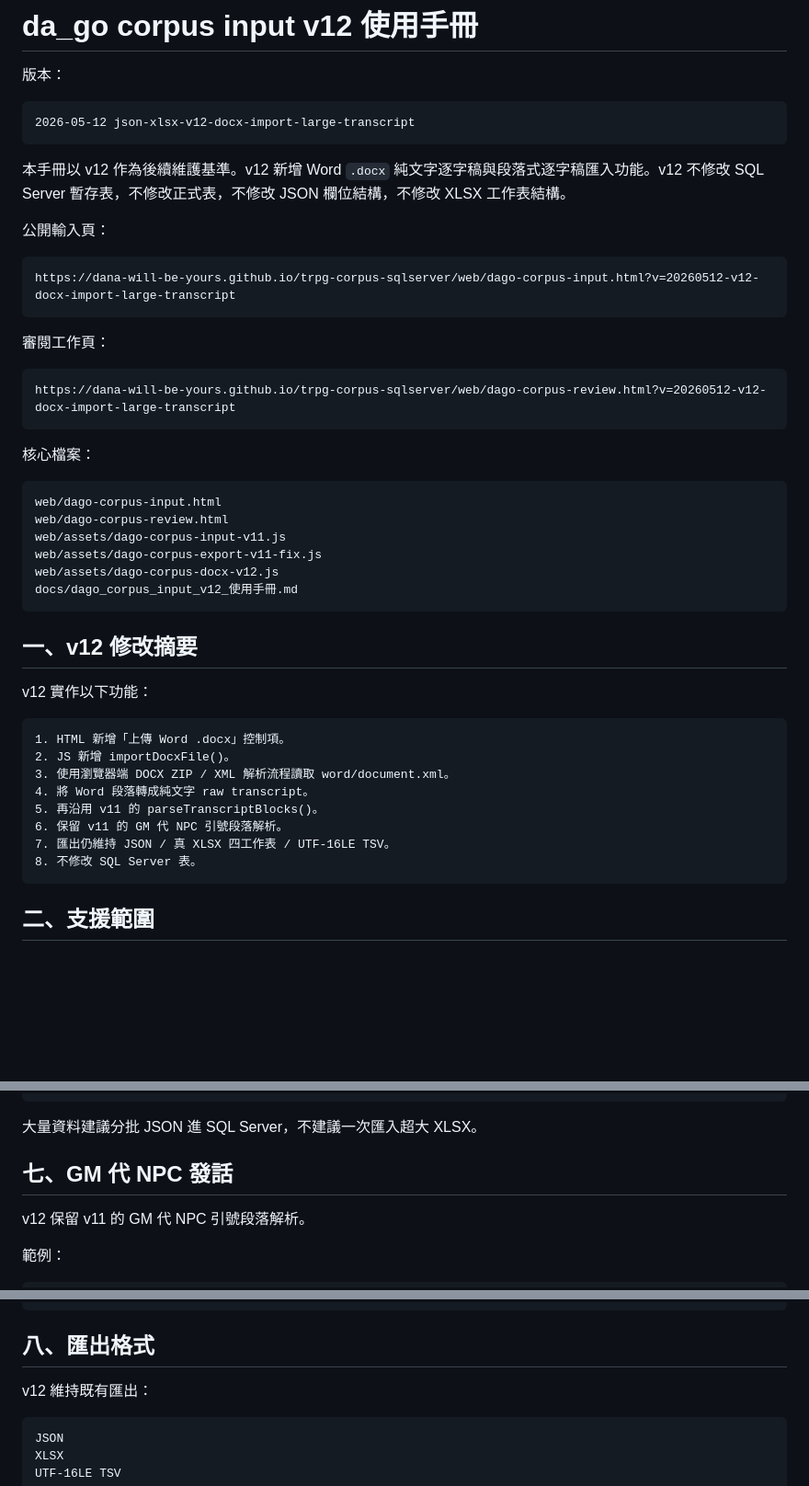
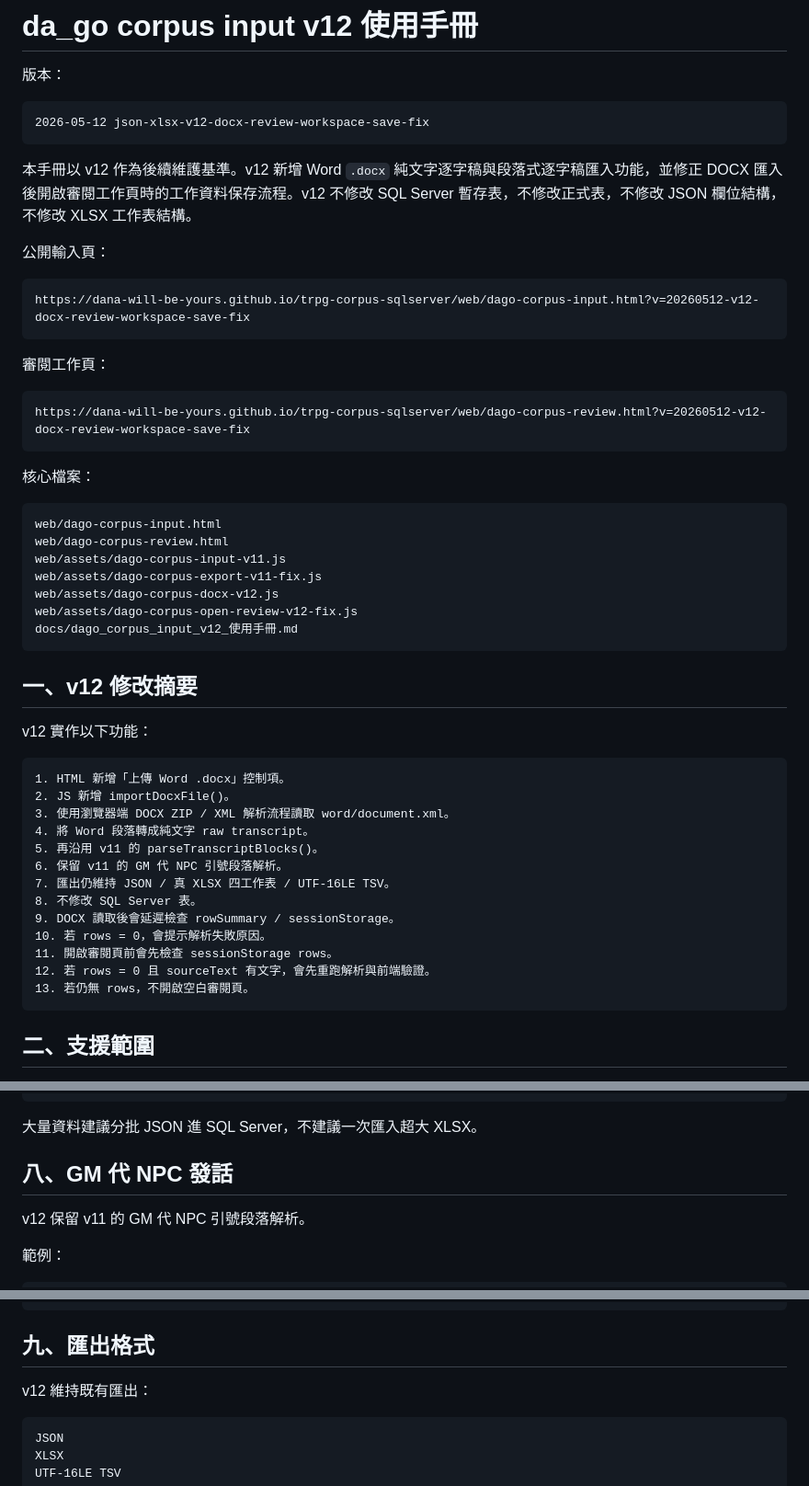
Before and after one commit to dana-will-be-yours/trpg-corpus-sqlserver, a Markdown page: docs/dago_corpus_input_v12_使用手冊.md, 3 parts joined by grey strips. Shown at 92% size. Rendered like a GitHub page; blank space fills up the shorter version.

````diff
--- a/docs/dago_corpus_input_v12_使用手冊.md
+++ b/docs/dago_corpus_input_v12_使用手冊.md
@@ -3,21 +3,21 @@
 版本：
 
 ```text
-2026-05-12 json-xlsx-v12-docx-import-large-transcript
+2026-05-12 json-xlsx-v12-docx-review-workspace-save-fix
 ```
 
-本手冊以 v12 作為後續維護基準。v12 新增 Word `.docx` 純文字逐字稿與段落式逐字稿匯入功能。v12 不修改 SQL Server 暫存表，不修改正式表，不修改 JSON 欄位結構，不修改 XLSX 工作表結構。
+本手冊以 v12 作為後續維護基準。v12 新增 Word `.docx` 純文字逐字稿與段落式逐字稿匯入功能，並修正 DOCX 匯入後開啟審閱工作頁時的工作資料保存流程。v12 不修改 SQL Server 暫存表，不修改正式表，不修改 JSON 欄位結構，不修改 XLSX 工作表結構。
 
 公開輸入頁：
 
 ```text
-https://dana-will-be-yours.github.io/trpg-corpus-sqlserver/web/dago-corpus-input.html?v=20260512-v12-docx-import-large-transcript
+https://dana-will-be-yours.github.io/trpg-corpus-sqlserver/web/dago-corpus-input.html?v=20260512-v12-docx-review-workspace-save-fix
 ```
 
 審閱工作頁：
 
 ```text
-https://dana-will-be-yours.github.io/trpg-corpus-sqlserver/web/dago-corpus-review.html?v=20260512-v12-docx-import-large-transcript
+https://dana-will-be-yours.github.io/trpg-corpus-sqlserver/web/dago-corpus-review.html?v=20260512-v12-docx-review-workspace-save-fix
 ```
 
 核心檔案：
@@ -28,6 +28,7 @@ web/dago-corpus-review.html
 web/assets/dago-corpus-input-v11.js
 web/assets/dago-corpus-export-v11-fix.js
 web/assets/dago-corpus-docx-v12.js
+web/assets/dago-corpus-open-review-v12-fix.js
 docs/dago_corpus_input_v12_使用手冊.md
 ```
 
@@ -44,6 +45,11 @@ v12 實作以下功能：
 6. 保留 v11 的 GM 代 NPC 引號段落解析。
 7. 匯出仍維持 JSON / 真 XLSX 四工作表 / UTF-16LE TSV。
 8. 不修改 SQL Server 表。
+9. DOCX 讀取後會延遲檢查 rowSummary / sessionStorage。
+10. 若 rows = 0，會提示解析失敗原因。
+11. 開啟審閱頁前會先檢查 sessionStorage rows。
+12. 若 rows = 0 且 sourceText 有文字，會先重跑解析與前端驗證。
+13. 若仍無 rows，不開啟空白審閱頁。
 ```
 
 ## 二、支援範圍
@@ -153,7 +187,7 @@ speaker filter
 
 大量資料建議分批 JSON 進 SQL Server，不建議一次匯入超大 XLSX。
 
-## 七、GM 代 NPC 發話
+## 八、GM 代 NPC 發話
 
 v12 保留 v11 的 GM 代 NPC 引號段落解析。
 
@@ -188,7 +222,7 @@ GM：「鄉令聽說了你們的事，吩咐說這些都贈給你們，也不用
 }
 ```
 
-## 八、匯出格式
+## 九、匯出格式
 
 v12 維持既有匯出：
 
````
Also changed, not shown: other parts of docs/dago_corpus_input_v12_使用手冊.md (+37 -8 lines).
